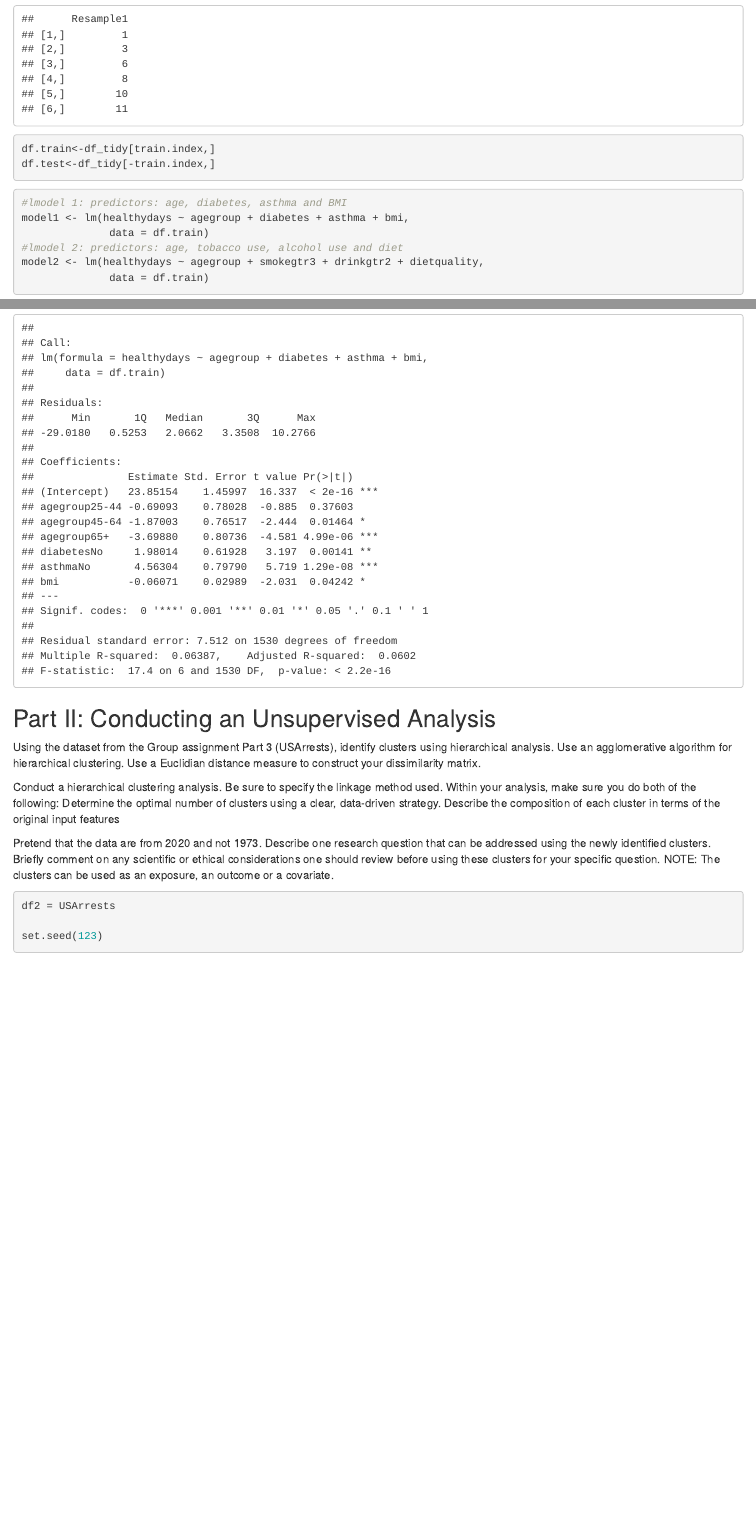
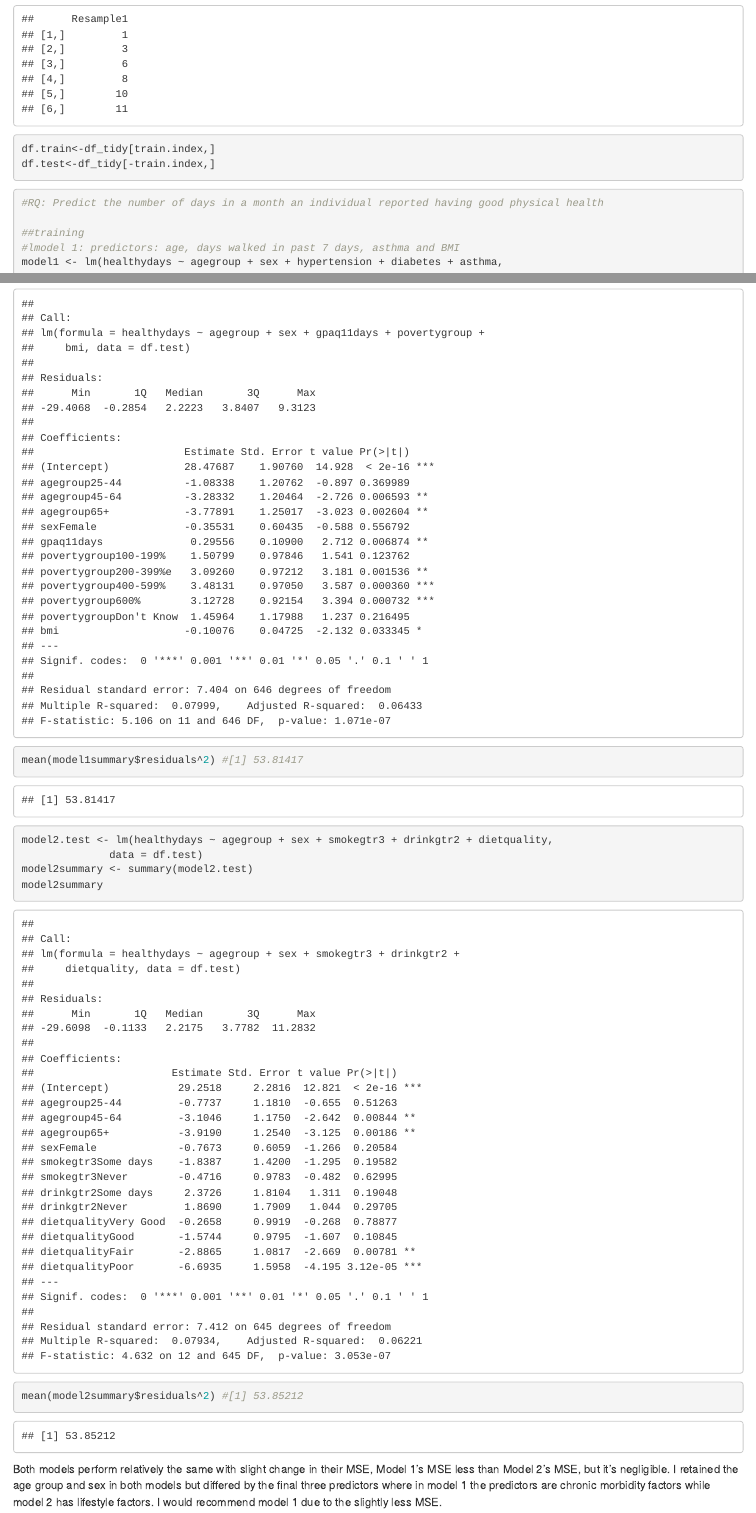
Before and after one commit to kpatpatt/p8451_kpp2126_hw4, an R Markdown document (p8451_hw4.Rmd): the page in a window 1100 px wide, from 3580 px down, and a second part further down, joined at a grey line. Rendered offline with R 4.5, knitr and Pandoc, with nearby package versions; column names are cleaned by a stand-in for the janitor package.

Commit message:
problem 1 finished

````diff
--- a/p8451_hw4.Rmd
+++ b/p8451_hw4.Rmd
@@ -112,8 +112,11 @@ df.train<-df_tidy[train.index,]
 df.test<-df_tidy[-train.index,]
 ```
 ```{r lm model}
-#lmodel 1: predictors: age, diabetes, asthma and BMI
-model1 <- lm(healthydays ~ agegroup + diabetes + asthma + bmi,
+#RQ: Predict the number of days in a month an individual reported having good physical health
+
+##training
+#lmodel 1: predictors: age, days walked in past 7 days, asthma and BMI
+model1 <- lm(healthydays ~ agegroup + sex + hypertension + diabetes + asthma,
               data = df.train)
+
 #lmodel 2: predictors: age, tobacco use, alcohol use and diet
-model2 <- lm(healthydays ~ agegroup + smokegtr3 + drinkgtr2 + dietquality,
@@ -121,4 +132,10 @@ model2 <- lm(healthydays ~ agegroup + smokegtr3 + drinkgtr2 + dietquality,
+mean(model1summary$residuals^2) #[1] 53.81417
+
+model2.test <- lm(healthydays ~ agegroup + sex + smokegtr3 + drinkgtr2 + dietquality,
+              data = df.test)
+model2summary <- summary(model2.test)
+model2summary
+mean(model2summary$residuals^2) #[1] 53.85212
 ```
 
-
-```{r model}
+Both models perform relatively the same with slight change in their MSE, Model 1's MSE less than Model 2's MSE, but it's negligible. I retained the age group and sex in both models but differed by the final three predictors where in model 1 the predictors are chronic morbidity factors while model 2 has lifestyle factors. I would recommend model 1 due to the slightly less MSE.
````
Also changed, not shown: p8451_hw4.Rmd (10 more changed lines).
